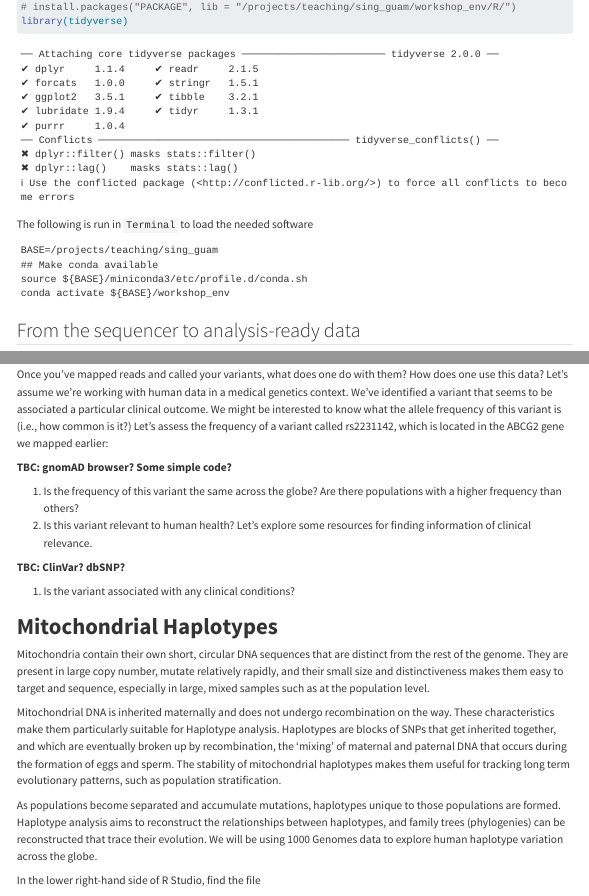
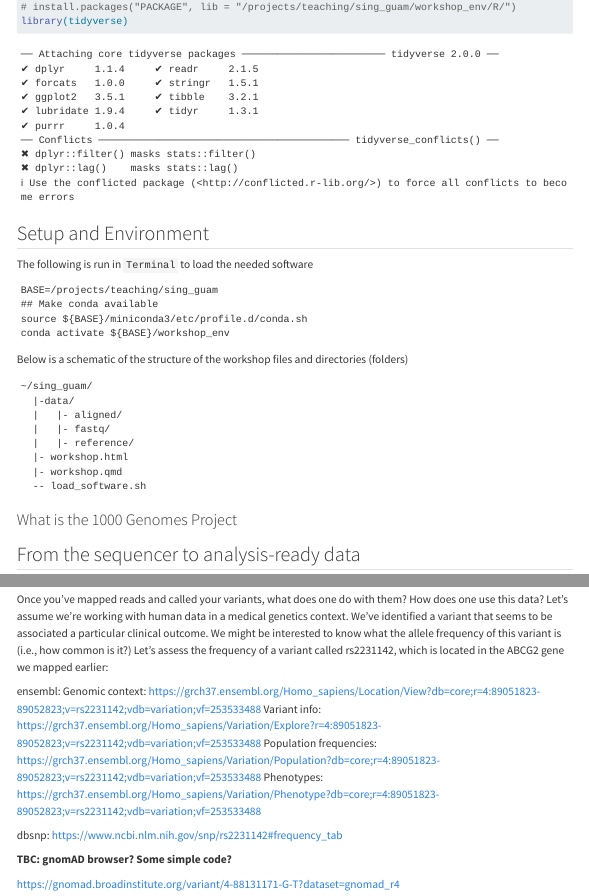
Before and after one commit to murraycadzow/sing_guam, a Quarto document (workshop.qmd): the page in a window 1100 px wide, from 70 px down, and a second part further down, joined at a grey line. Rendered offline with R 4.5, knitr and Pandoc in place of Quarto, with nearby package versions; some code elsewhere in the file could not run offline; menus at the side of the page are left out; long lines of code are wrapped.

Commit message:
links for some relevant databases

````diff
--- a/workshop.qmd
+++ b/workshop.qmd
@@ -6,6 +6,7 @@ format:
     toc-depth: 3
     toc-expand: true
     embed-resources: true
+    theme: litera
 ---
 
 
@@ -16,7 +17,14 @@ library(tidyverse)
 ```
 
 
+
+## Setup and Environment
+
 The following is run in `Terminal` to load the needed software
+
+<!-- This will become a single script to hide the detail -->
+<!-- e.g. source ~/sing_guam/load_software.sh -->
+
 ```
 BASE=/projects/teaching/sing_guam
 ## Make conda available
@@ -24,7 +32,25 @@ source ${BASE}/miniconda3/etc/profile.d/conda.sh
 conda activate ${BASE}/workshop_env
 ```
 
+<!-- Include a picture of rstudio and through out include pictures to indicate which tab console/terminal people need to be in -->
 
+
+Below is a schematic of the structure of the workshop files and directories (folders)
+<!-- this structure is currently reflective of intention - will be updated once everything is ironed out -->
+```
+~/sing_guam/
+  |-data/
+  |   |- aligned/
+  |   |- fastq/
+  |   |- reference/
+  |- workshop.html
+  |- workshop.qmd
+  -- load_software.sh
+```
+
+### What is the 1000 Genomes Project
+
+<!-- Very brief introduction into where the data being used comes from -->
 
 ## From the sequencer to analysis-ready data
 
@@ -190,7 +216,19 @@ ggplot(data = pca_data, aes(x = PC1, y = PC2, colour = super_pop)) + geom_point(
 
 Once you’ve mapped reads and called your variants, what does one do with them? How does one use this data? Let’s assume we’re working with human data in a medical genetics context. We’ve identified a variant that seems to be associated a particular clinical outcome. We might be interested to know what the allele frequency of this variant is (i.e., how common is it?) Let’s assess the frequency of a variant called rs2231142, which is located in the ABCG2 gene we mapped earlier:
 
+ensembl:
+Genomic context: https://grch37.ensembl.org/Homo_sapiens/Location/View?db=core;r=4:89051823-89052823;v=rs2231142;vdb=variation;vf=253533488
+Variant info: https://grch37.ensembl.org/Homo_sapiens/Variation/Explore?r=4:89051823-89052823;v=rs2231142;vdb=variation;vf=253533488
+Population frequencies: https://grch37.ensembl.org/Homo_sapiens/Variation/Population?db=core;r=4:89051823-89052823;v=rs2231142;vdb=variation;vf=253533488
+Phenotypes: https://grch37.ensembl.org/Homo_sapiens/Variation/Phenotype?db=core;r=4:89051823-89052823;v=rs2231142;vdb=variation;vf=253533488
+
+
+dbsnp: https://www.ncbi.nlm.nih.gov/snp/rs2231142#frequency_tab
+
+
 **TBC: gnomAD browser? Some simple code?**
+
+https://gnomad.broadinstitute.org/variant/4-88131171-G-T?dataset=gnomad_r4
 
 1.  Is the frequency of this variant the same across the globe? Are there populations with a higher frequency than others?
 2.  Is this variant relevant to human health? Let’s explore some resources for finding information of clinical relevance.
````
Also changed, not shown: workshop.qmd (9 more changed lines).
